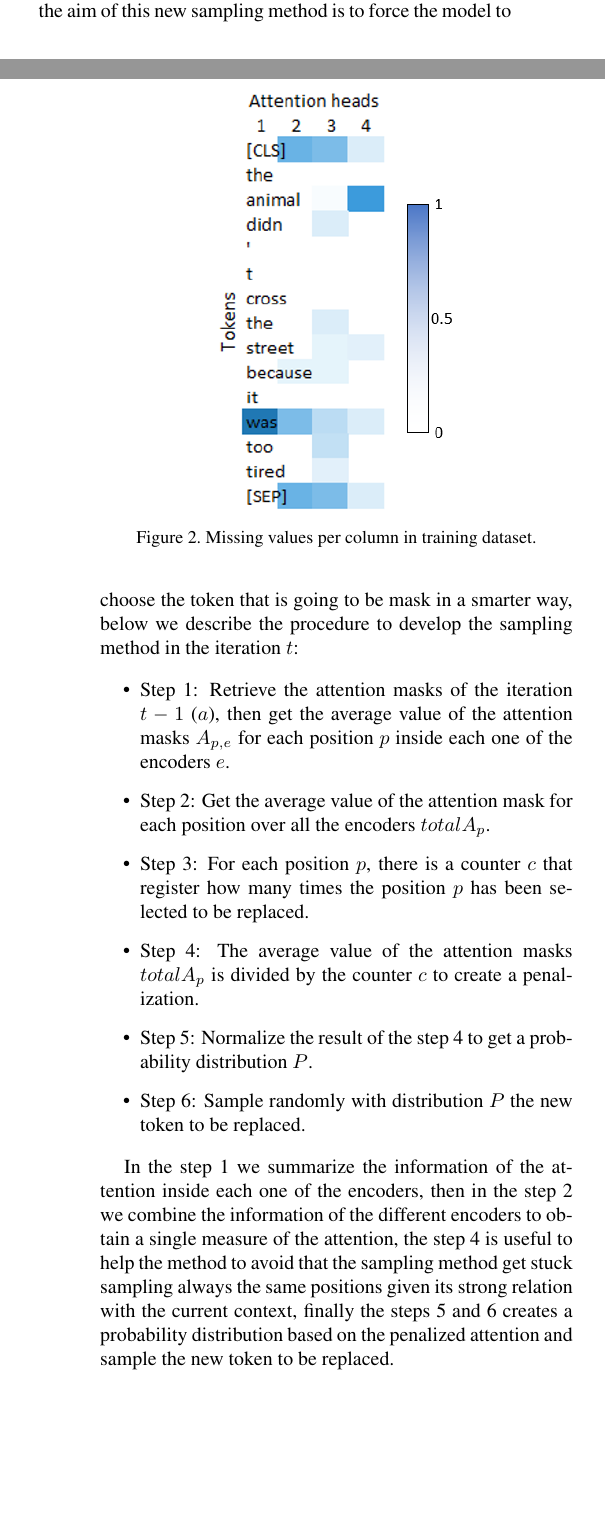
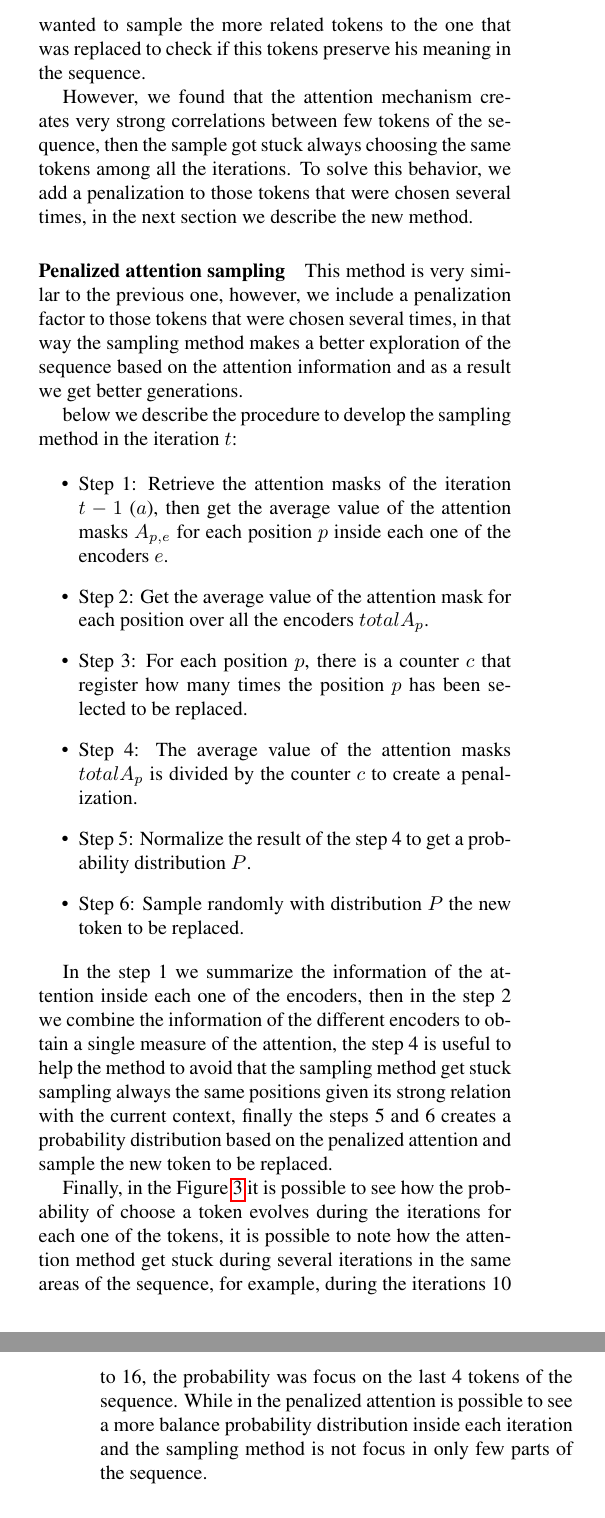
Before and after one commit to JuanJoseMV/neuraltextgen, a LaTeX paper (paper/egpaper_final.tex): two parts of the columns of pages 2 and 3 of 4 before the commit and two parts of the columns of pages 3 and 4 of 4 after it, joined at a grey line, cut at the place of the change, the shorter picture padded with empty space. Compiled offline with pdfLaTeX.

```diff
--- a/paper/egpaper_final.tex
+++ b/paper/egpaper_final.tex
@@ -174,5 +181,3 @@
 
 \begin{figure}
    \centering
-   \includegraphics[scale=0.8]{attentionPlot.PNG}
-   \caption{Missing values per column in training dataset.}
@@ -186,6 +193,3 @@
 the way in which the sampling method is made.
 
 We propose a new sampling method based on the attention
-weights returned by BERT when a prediction is done, the
-aim of this new sampling method is to force the model to
-choose the token that is going to be mask in a smarter way,
@@ -192,3 +204,18 @@
+sample based on this probability, in this way we wanted to sample the more related
+tokens to the one that was replaced to check if this tokens preserve his meaning in the sequence.
+
+However, we found that the attention mechanism creates very strong correlations between
+few tokens of the sequence, then the sample got stuck always choosing the same tokens among
+all the iterations.
+To solve this behavior, we add a penalization to those tokens that were
+chosen several times, in the next section we describe the new method.
+
+\paragraph{Penalized attention sampling}
+This method is very similar to the previous one, however, we include a penalization factor
+to those tokens that were chosen several times, in that way the sampling method makes a better
+exploration of the sequence based on the attention information and as a result we get better
+generations.
+
 below we describe the procedure to develop the sampling method in the iteration $t$:
 
 \begin{itemize}
@@ -206,6 +233,13 @@
 method get stuck sampling always the same positions given its strong relation with the current
 context, finally the steps 5 and 6 creates a probability distribution based on the penalized attention
 and sample the new token to be replaced.
+
+Finally, in the Figure \ref{fig:AttentComp} it is possible to see how the probability of choose a token evolves
+during the iterations for each one of the tokens, it is possible to note how the attention method
+get stuck during several iterations in the same areas of the sequence, for example, during the iterations
+10 to 16, the probability was focus on the last 4 tokens of the sequence.
+While in the penalized attention is possible to see a more balance probability distribution inside each iteration
+and the sampling method is not focus in only few parts of the sequence.
 
 %------------------------------------------------------------------------
 \subsection{Finetuning}
```
Also changed, not shown: out/egpaper_final.pdf, paper/images/attComp.PNG (added), paper/images/attentionPlot.PNG, paper/egpaper_final.tex (25 more changed lines), 1 other file.
